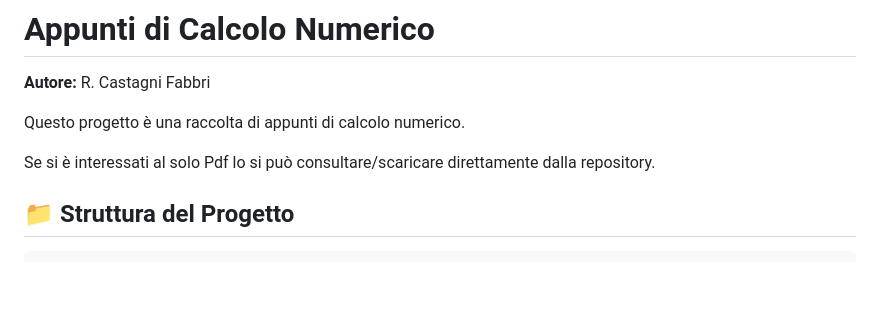
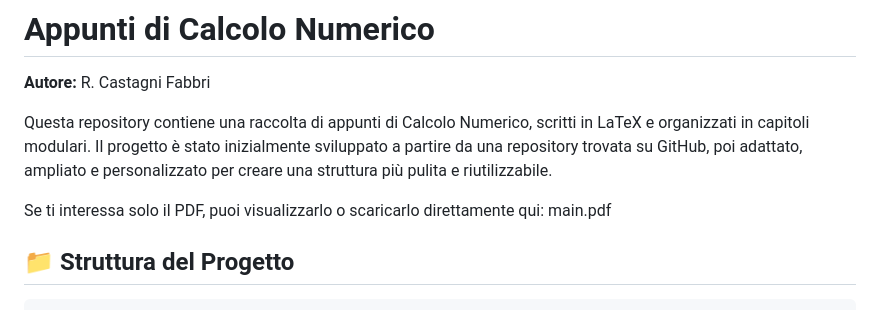
Before and after one commit to Stockcf/Appunti-di-calcolo, a Markdown page: README.md, the part around the change. GitHub-like rendering; blank space fills up the shorter version.

```diff
--- a/README.md
+++ b/README.md
@@ -2,9 +2,12 @@
 
 **Autore:** R. Castagni Fabbri
 
-Questo progetto è una raccolta di appunti di calcolo numerico.
+Questa repository contiene una raccolta di appunti di Calcolo Numerico, scritti in LaTeX e organizzati in capitoli modulari.
+Il progetto è stato inizialmente sviluppato a partire da una repository trovata su GitHub, poi adattato, ampliato e personalizzato per creare una struttura più pulita e riutilizzabile.
 
-Se si è interessati al solo Pdf lo si può consultare/scaricare direttamente dalla repository.
+Se ti interessa solo il PDF, puoi visualizzarlo o scaricarlo direttamente qui:
+main.pdf
+
 
 ## 📁 Struttura del Progetto
 
```
